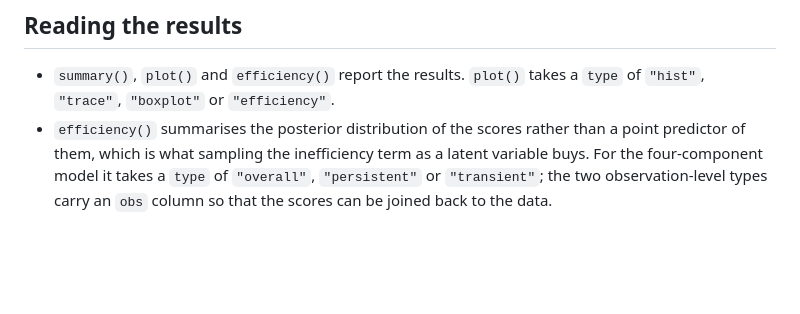
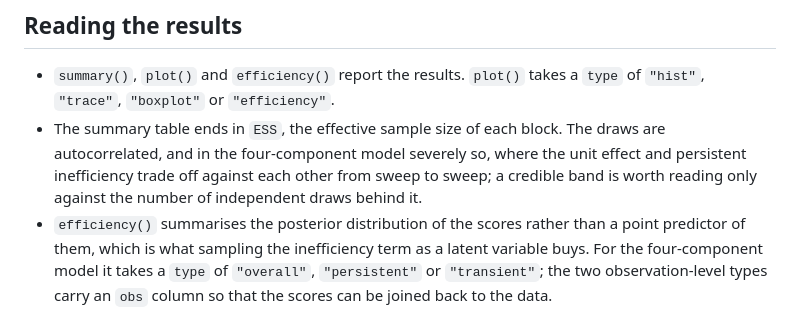
Before and after one commit to franzmohr/bsfa, a Markdown page: NEWS.md, the part around the change. Drawn GitHub-style; blank space fills up the shorter version.

```diff
--- a/NEWS.md
+++ b/NEWS.md
@@ -35,6 +35,11 @@ First release.
 
 * `summary()`, `plot()` and `efficiency()` report the results. `plot()` takes a
   `type` of `"hist"`, `"trace"`, `"boxplot"` or `"efficiency"`.
+* The summary table ends in `ESS`, the effective sample size of each block.
+  The draws are autocorrelated, and in the four-component model severely so,
+  where the unit effect and persistent inefficiency trade off against each
+  other from sweep to sweep; a credible band is worth reading only against the
+  number of independent draws behind it.
 * `efficiency()` summarises the posterior distribution of the scores rather
   than a point predictor of them, which is what sampling the inefficiency term
   as a latent variable buys. For the four-component model it takes a `type` of
```
Also changed, not shown: README.md (+19 -19 lines), man/figures/README-efficiency-plot-1.png, 7 other files.
